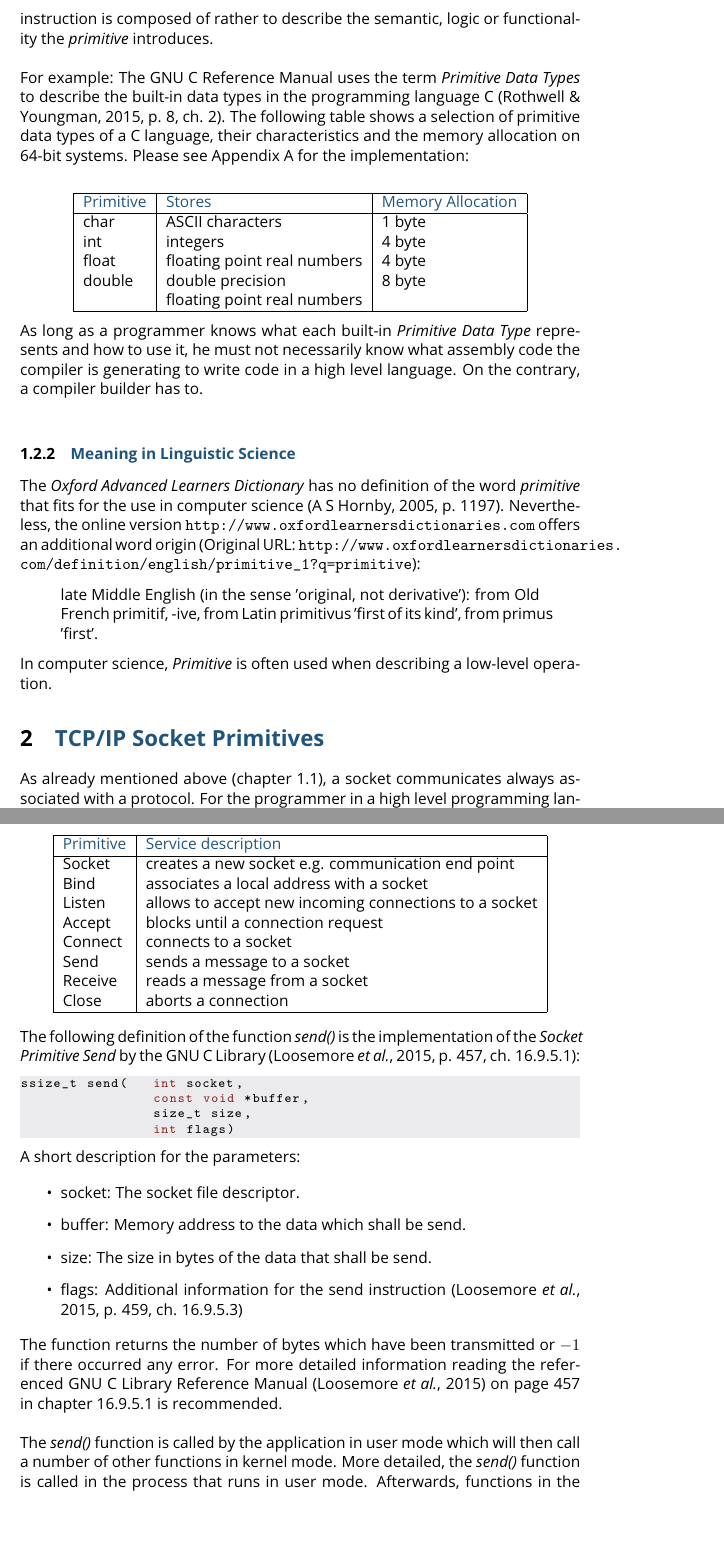
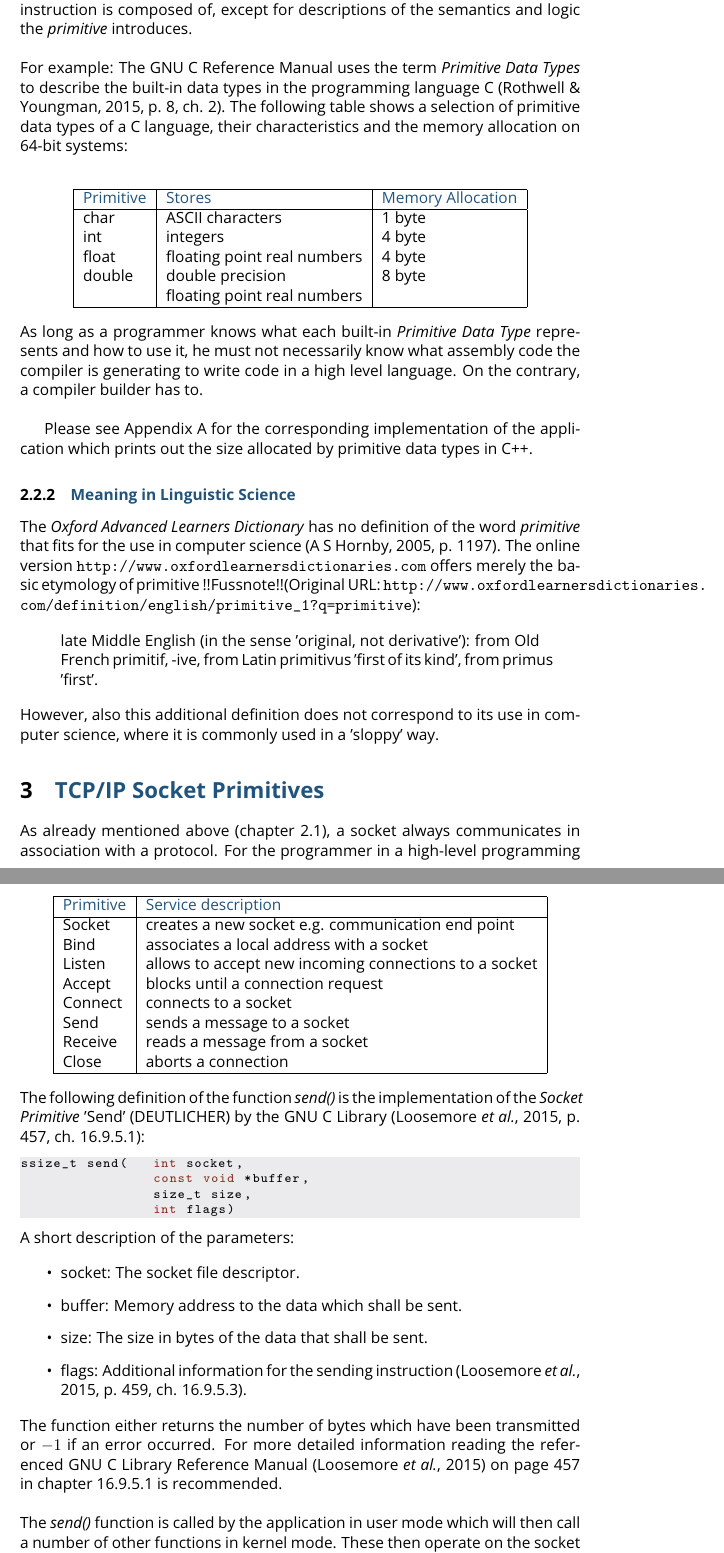
Before and after one commit to c-bebop/socket_primitive, a LaTeX paper (technical_report/socket-primitive_distributed-systems_florian-willich.tex): two parts of pages 4 and 5 of 8, joined at a grey line, cut at the place of the change, the shorter picture padded with empty space. Compiled offline with pdfLaTeX.

Commit message:
revised with paula haertel

```diff
--- a/technical_report/socket-primitive_distributed-systems_florian-willich.tex
+++ b/technical_report/socket-primitive_distributed-systems_florian-willich.tex
@@ -140,9 +144,9 @@ A socket is a communication end point of a computer system. Whenever two compute
 
 \subsubsection{\scshape{\textcolor{blue}{Meaning in Computer Science}}}
 
-In computer science, the word \textit{primitive} is often used to name an instruction which represents a self-contained unit on the current abstraction level. This also means that there is probably no need for further description of what this instruction is composed of rather to describe the semantic, logic or functionality the \textit{primitive} introduces.\\
+In computer science, the word \textit{primitive} is often used to name an instruction which represents a self-contained unit on the current abstraction level. This also means that there is usually no need for further description of what this instruction is composed of, except for descriptions of the semantics and logic the \textit{primitive} introduces.\\
 
-\noindent For example: The GNU C Reference Manual uses the term \textit{Primitive Data Types} to describe the built-in data types in the programming language C \cite[p. 8, ch. 2]{GNU_C_manual}. The following table shows a selection of primitive data types of a C language, their characteristics and the memory allocation on 64-bit systems. Please see Appendix \ref{c++_data_types} for the implementation:\\
+\noindent For example: The GNU C Reference Manual uses the term \textit{Primitive Data Types} to describe the built-in data types in the programming language C \cite[p. 8, ch. 2]{GNU_C_manual}. The following table shows a selection of primitive data types of a C language, their characteristics and the memory allocation on 64-bit systems:\\
 
 \begin{center}
 \begin{tabular}{ | l | l | l | }
@@ -160,17 +164,19 @@ double & double precision & 8 byte\\
 
 \noindent As long as a programmer knows what each built-in \textit{Primitive Data Type} represents and how to use it, he must not necessarily know what assembly code the compiler is generating to write code in a high level language. On the contrary, a compiler builder has to.\\
 
+Please see Appendix \ref{c++_data_types} for the corresponding implementation of the application which prints out the size allocated by primitive data types in C++.
+
 \subsubsection{\scshape{\textcolor{blue}{Meaning in Linguistic Science}}}
 
-\noindent The \textit{Oxford Advanced Learners Dictionary} has no definition of the word \textit{primitive} that fits for the use in computer science \cite[p. 1197]{oxford_dictionary}. Nevertheless, the online version \url{http://www.oxfordlearnersdictionaries.com} offers an additional word origin (Original URL: \url{http://www.oxfordlearnersdictionaries.com/definition/english/primitive_1?q=primitive}):
+\noindent The \textit{Oxford Advanced Learners Dictionary} has no definition of the word \textit{primitive} that fits for the use in computer science \cite[p. 1197]{oxford_dictionary}. The online version \url{http://www.oxfordlearnersdictionaries.com} offers merely the basic etymology of primitive !!Fussnote!!(Original URL: \url{http://www.oxfordlearnersdictionaries.com/definition/english/primitive_1?q=primitive}):
 
 \begin{quote}
 late Middle English (in the sense 'original, not derivative'): from Old French primitif, -ive, from Latin primitivus 'first of its kind', from primus 'first'.
 \end{quote}
 
-\noindent In computer science, \textit{Primitive} is often used when describing a low-level operation.
+\noindent However, also this additional definition does not correspond to its use in computer science, where it is commonly used in a 'sloppy' way.
 
 \section{\scshape{\textcolor{blue}{TCP/IP Socket Primitives}}} \label{socket_primitives}
 
-As already mentioned above (chapter \ref{introduction_socket}), a socket communicates always associated with a protocol. For the programmer in a high level programming language, protocols specify the interface to operate with sockets.\\
+As already mentioned above (chapter \ref{introduction_socket}), a socket always communicates in association with a protocol. For the programmer in a high-level programming language, protocols specify the interface for operation with sockets.\\
 
@@ -194,7 +200,7 @@ Close & aborts a connection\\
 \end{center}
 \label{tab:tcp_primitives}
 
-\noindent The following definition of the function \textit{send()} is the implementation of the \textit{Socket Primitive} \textit{Send} by the GNU C Library \cite[p. 457, ch. 16.9.5.1]{GNU_C_library_manual}:
+\noindent The following definition of the function \textit{send()} is the implementation of the \textit{Socket Primitive} 'Send' (DEUTLICHER) by the GNU C Library \cite[p. 457, ch. 16.9.5.1]{GNU_C_library_manual}:
 
 \begin{lstlisting}[language=C, numbers=none]
 ssize_t send(  	int socket,
@@ -203,16 +209,16 @@ ssize_t send(  	int socket,
 								int flags)
 \end{lstlisting}
 
-\noindent A short description for the parameters:
+\noindent A short description of the parameters:
 
 \begin{itemize}
 \item socket: The socket file descriptor.
-\item buffer: Memory address to the data which shall be send.
-\item size: The size in bytes of the data that shall be send.
-\item flags: Additional information for the send instruction \cite[p. 459, ch. 16.9.5.3]{GNU_C_library_manual}
+\item buffer: Memory address to the data which shall be sent.
+\item size: The size in bytes of the data that shall be sent.
+\item flags: Additional information for the sending instruction \cite[p. 459, ch. 16.9.5.3]{GNU_C_library_manual}.
 \end{itemize}
 
-\noindent The function returns the number of bytes which have been transmitted or $-1$ if there occurred any error. For more detailed information reading the referenced GNU C Library Reference Manual \cite{GNU_C_library_manual} on page 457 in chapter 16.9.5.1 is recommended.\\
+\noindent The function either returns the number of bytes which have been transmitted or $-1$ if an error occurred. For more detailed information reading the referenced GNU C Library Reference Manual \cite{GNU_C_library_manual} on page 457 in chapter 16.9.5.1 is recommended.\\
 
-\noindent The \textit{send()} function is called by the application in user mode which will then call a number of other functions in kernel mode. More detailed, the \textit{send()} function is called in the process that runs in user mode. Afterwards, functions in the socket layer, protocol layer and interface layer are called in kernel mode \cite[p. 2, 16]{IBM_Anupama}. This implicitly means that even if the interface for sending a message to a socket is relatively easy to use, the actual call stack and possible errors introduces another level of complexity in application logic. But as long as the programmer does not want to treat every possible occurring error he has not to understand how the \textit{send()} function actually performs the desired instruction but instead is able to completely rely on its provided functionality.\\
+\noindent The \textit{send()} function is called by the application in user mode which will then call a number of other functions in kernel mode. These then operate on the socket layer, protocol layer and interface layer \cite[p. 2, 16]{IBM_Anupama}. This implicitly means that even if the interface for sending a message to a socket is relatively easy to use, the actual call stack and possible errors introduce another level of complexity. However, as long as the programmer does not want to treat every possible error he does not need to understand how the \textit{send()} function actually performs the desired instruction but instead is able to completely rely on its provided functionality.\\
 
```
Also changed, not shown: technical_report/socket-primitive_distributed-systems_florian-willich.pdf, technical_report/socket-primitive_distributed-systems_florian-willich.tex (22 more changed lines).
